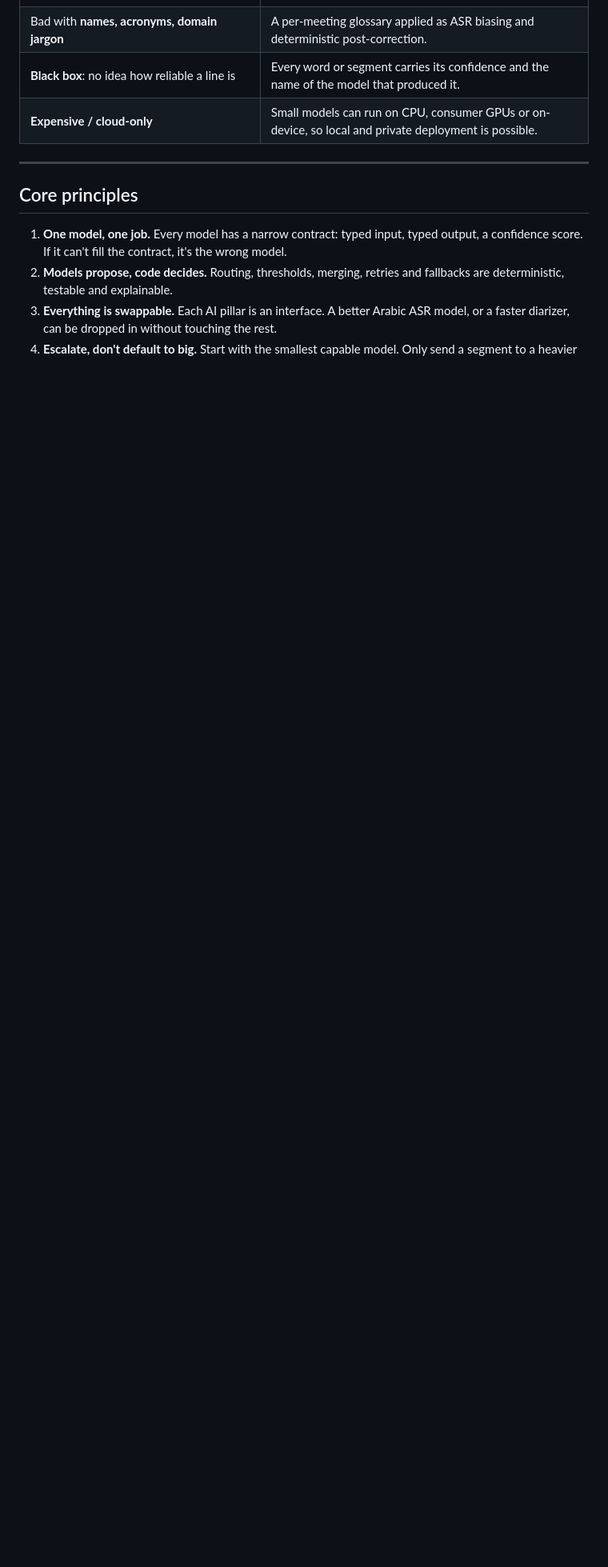
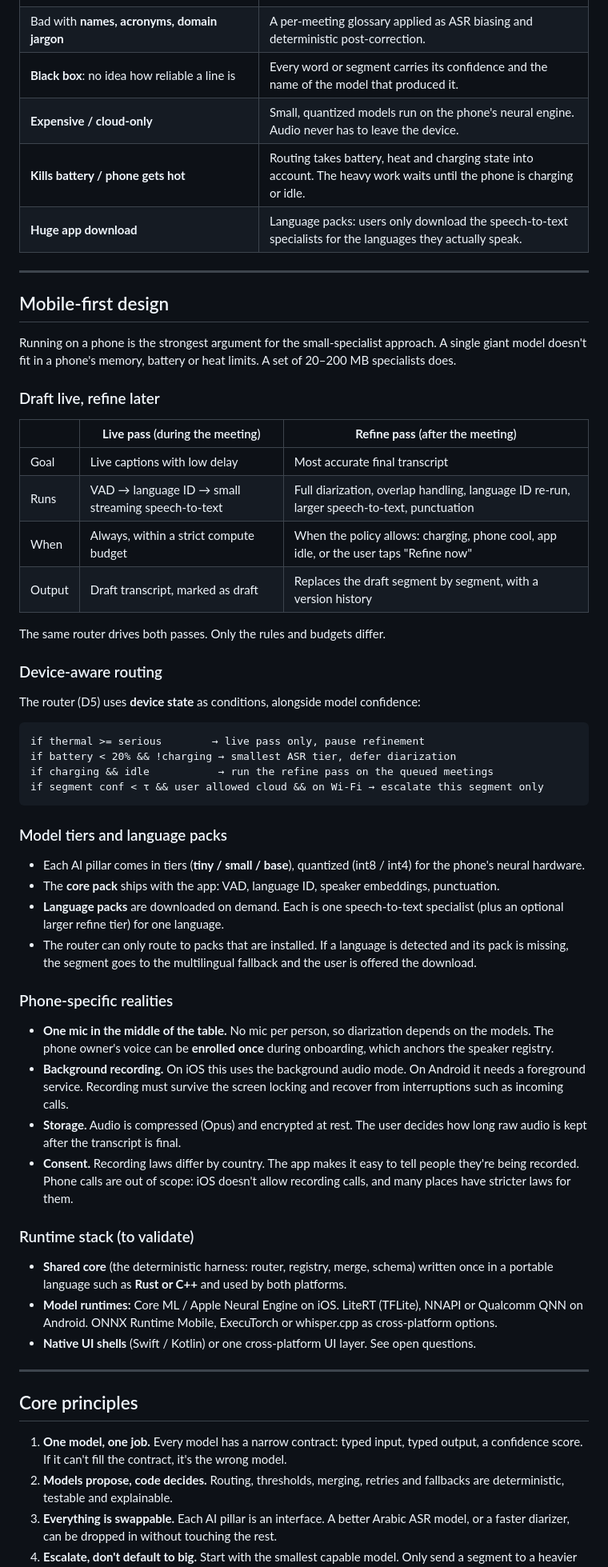
Before and after one commit to MohamedMostafaSal/meeting-harness, a Markdown page: README.md, the part around one of its changes. Shown at 80% size. GitHub-like rendering; blank space fills up the shorter version.

Commit message:
README: make the design mobile-first (on-device, draft/refine passes, device-aware routing, language packs)
Co-Authored-By: Claude Opus 5.5 <noreply@anthropic.com>
Claude-Session: https://claude.ai/code/session_014xnhRBsDfnwnmLicnjFtUc

````diff
--- a/README.md
+++ b/README.md
@@ -25,7 +27,57 @@ The intelligence lives in the **structure**: the pipeline, the routing condition
 | **Hallucinated text** during silence or noise | No audio reaches ASR without passing voice activity detection (VAD). Low-confidence output is gated, not printed. |
 | Bad with **names, acronyms, domain jargon** | A per-meeting glossary applied as ASR biasing and deterministic post-correction. |
 | **Black box**: no idea how reliable a line is | Every word or segment carries its confidence and the name of the model that produced it. |
-| **Expensive / cloud-only** | Small models can run on CPU, consumer GPUs or on-device, so local and private deployment is possible. |
+| **Expensive / cloud-only** | Small, quantized models run on the phone's neural engine. Audio never has to leave the device. |
+| **Kills battery / phone gets hot** | Routing takes battery, heat and charging state into account. The heavy work waits until the phone is charging or idle. |
+| **Huge app download** | Language packs: users only download the speech-to-text specialists for the languages they actually speak. |
+
+---
+
+## Mobile-first design
+
+Running on a phone is the strongest argument for the small-specialist approach. A single giant model doesn't fit in a phone's memory, battery or heat limits. A set of 20–200 MB specialists does.
+
+### Draft live, refine later
+
+| | **Live pass** (during the meeting) | **Refine pass** (after the meeting) |
+|---|---|---|
+| Goal | Live captions with low delay | Most accurate final transcript |
+| Runs | VAD → language ID → small streaming speech-to-text | Full diarization, overlap handling, language ID re-run, larger speech-to-text, punctuation |
+| When | Always, within a strict compute budget | When the policy allows: charging, phone cool, app idle, or the user taps "Refine now" |
+| Output | Draft transcript, marked as draft | Replaces the draft segment by segment, with a version history |
+
+The same router drives both passes. Only the rules and budgets differ.
+
+### Device-aware routing
+
+The router (D5) uses **device state** as conditions, alongside model confidence:
+
+```
+if thermal >= serious        → live pass only, pause refinement
+if battery < 20% && !charging → smallest ASR tier, defer diarization
+if charging && idle           → run the refine pass on the queued meetings
+if segment conf < τ && user allowed cloud && on Wi-Fi → escalate this segment only
+```
+
+### Model tiers and language packs
+
+- Each AI pillar comes in tiers (**tiny / small / base**), quantized (int8 / int4) for the phone's neural hardware.
+- The **core pack** ships with the app: VAD, language ID, speaker embeddings, punctuation.
+- **Language packs** are downloaded on demand. Each is one speech-to-text specialist (plus an optional larger refine tier) for one language.
+- The router can only route to packs that are installed. If a language is detected and its pack is missing, the segment goes to the multilingual fallback and the user is offered the download.
+
+### Phone-specific realities
+
+- **One mic in the middle of the table.** No mic per person, so diarization depends on the models. The phone owner's voice can be **enrolled once** during onboarding, which anchors the speaker registry.
+- **Background recording.** On iOS this uses the background audio mode. On Android it needs a foreground service. Recording must survive the screen locking and recover from interruptions such as incoming calls.
+- **Storage.** Audio is compressed (Opus) and encrypted at rest. The user decides how long raw audio is kept after the transcript is final.
+- **Consent.** Recording laws differ by country. The app makes it easy to tell people they're being recorded. Phone calls are out of scope: iOS doesn't allow recording calls, and many places have stricter laws for them.
+
+### Runtime stack (to validate)
+
+- **Shared core** (the deterministic harness: router, registry, merge, schema) written once in a portable language such as **Rust or C++** and used by both platforms.
+- **Model runtimes:** Core ML / Apple Neural Engine on iOS. LiteRT (TFLite), NNAPI or Qualcomm QNN on Android. ONNX Runtime Mobile, ExecuTorch or whisper.cpp as cross-platform options.
+- **Native UI shells** (Swift / Kotlin) or one cross-platform UI layer. See open questions.
 
 ---
 
````
Also changed, not shown: other parts of README.md (+13 -6 lines).
